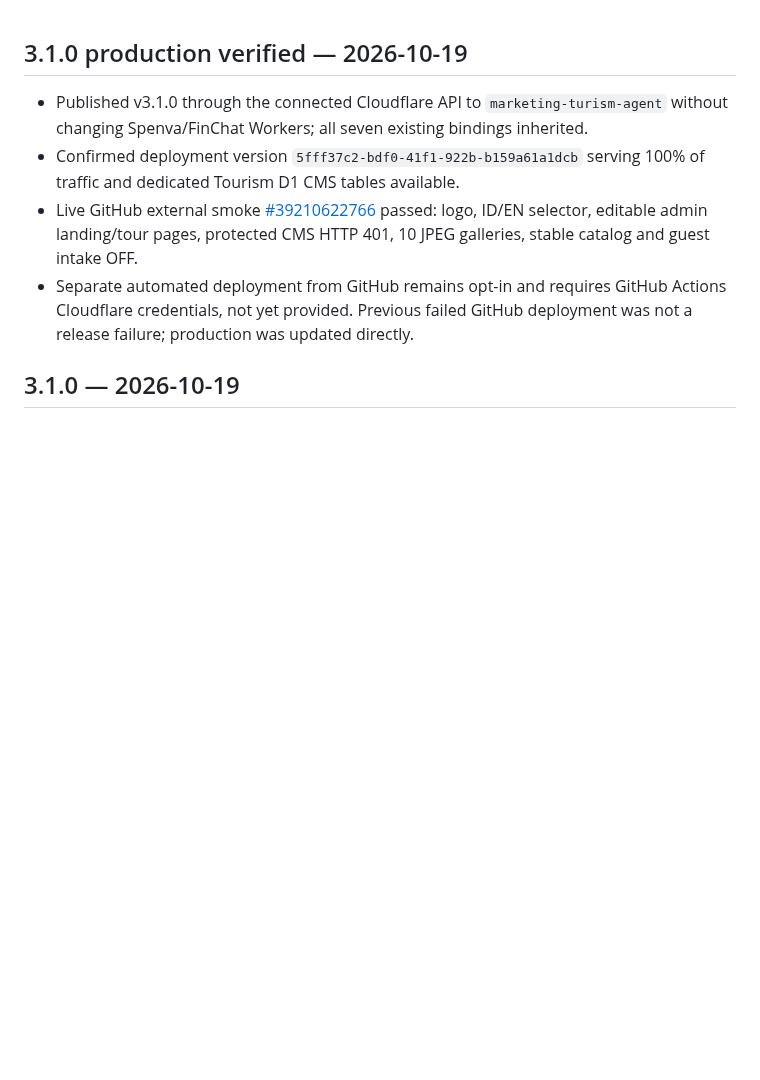
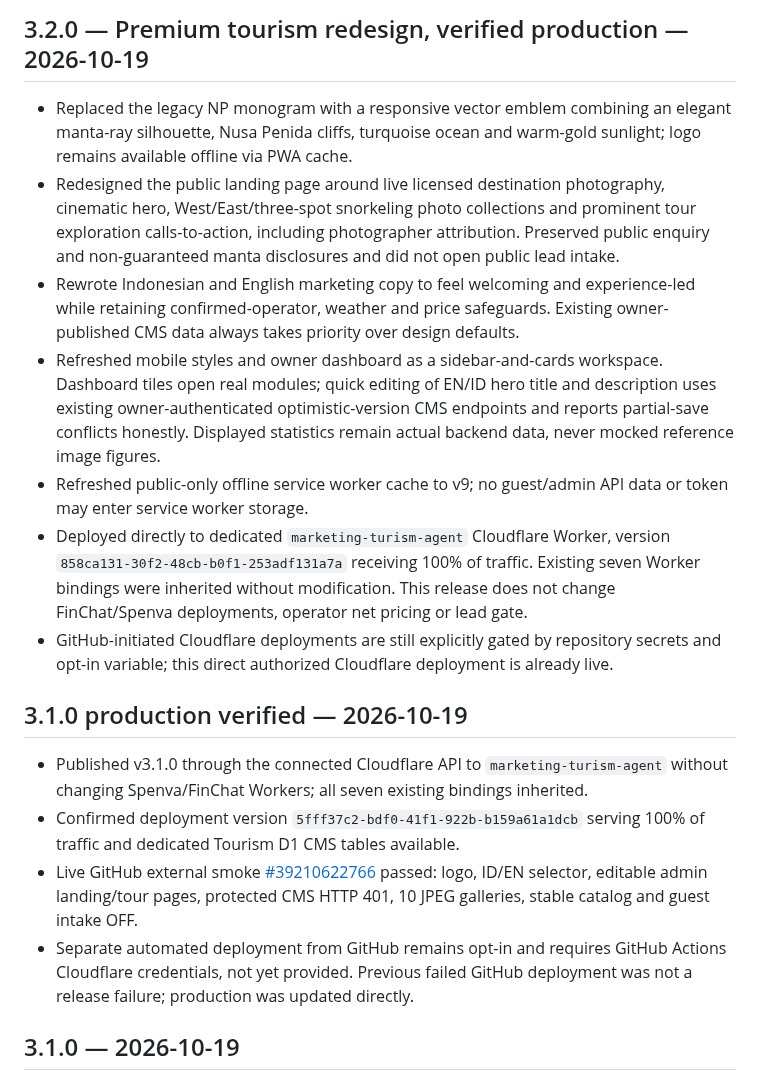
Before and after one commit to rama160/Marketing-turism, a Markdown page: CHANGELOG.md, the part around the change. Drawn GitHub-style; blank space fills up the shorter version.

Commit message:
docs: record verified live premium tourism redesign v3.2.0 and honest launch gates

```diff
--- a/CHANGELOG.md
+++ b/CHANGELOG.md
@@ -1,3 +1,12 @@
+## 3.2.0 — Premium tourism redesign, verified production — 2026-10-19
+- Replaced the legacy NP monogram with a responsive vector emblem combining an elegant manta-ray silhouette, Nusa Penida cliffs, turquoise ocean and warm-gold sunlight; logo remains available offline via PWA cache.
+- Redesigned the public landing page around live licensed destination photography, cinematic hero, West/East/three-spot snorkeling photo collections and prominent tour exploration calls-to-action, including photographer attribution. Preserved public enquiry and non-guaranteed manta disclosures and did not open public lead intake.
+- Rewrote Indonesian and English marketing copy to feel welcoming and experience-led while retaining confirmed-operator, weather and price safeguards. Existing owner-published CMS data always takes priority over design defaults.
+- Refreshed mobile styles and owner dashboard as a sidebar-and-cards workspace. Dashboard tiles open real modules; quick editing of EN/ID hero title and description uses existing owner-authenticated optimistic-version CMS endpoints and reports partial-save conflicts honestly. Displayed statistics remain actual backend data, never mocked reference image figures.
+- Refreshed public-only offline service worker cache to v9; no guest/admin API data or token may enter service worker storage.
+- Deployed directly to dedicated `marketing-turism-agent` Cloudflare Worker, version `858ca131-30f2-48cb-b0f1-253adf131a7a` receiving 100% of traffic. Existing seven Worker bindings were inherited without modification. This release does not change FinChat/Spenva deployments, operator net pricing or lead gate.
+- GitHub-initiated Cloudflare deployments are still explicitly gated by repository secrets and opt-in variable; this direct authorized Cloudflare deployment is already live.
+
 ## 3.1.0 production verified — 2026-10-19
 - Published v3.1.0 through the connected Cloudflare API to `marketing-turism-agent` without changing Spenva/FinChat Workers; all seven existing bindings inherited.
 - Confirmed deployment version `5fff37c2-bdf0-41f1-922b-b159a61a1dcb` serving 100% of traffic and dedicated Tourism D1 CMS tables available.
```
